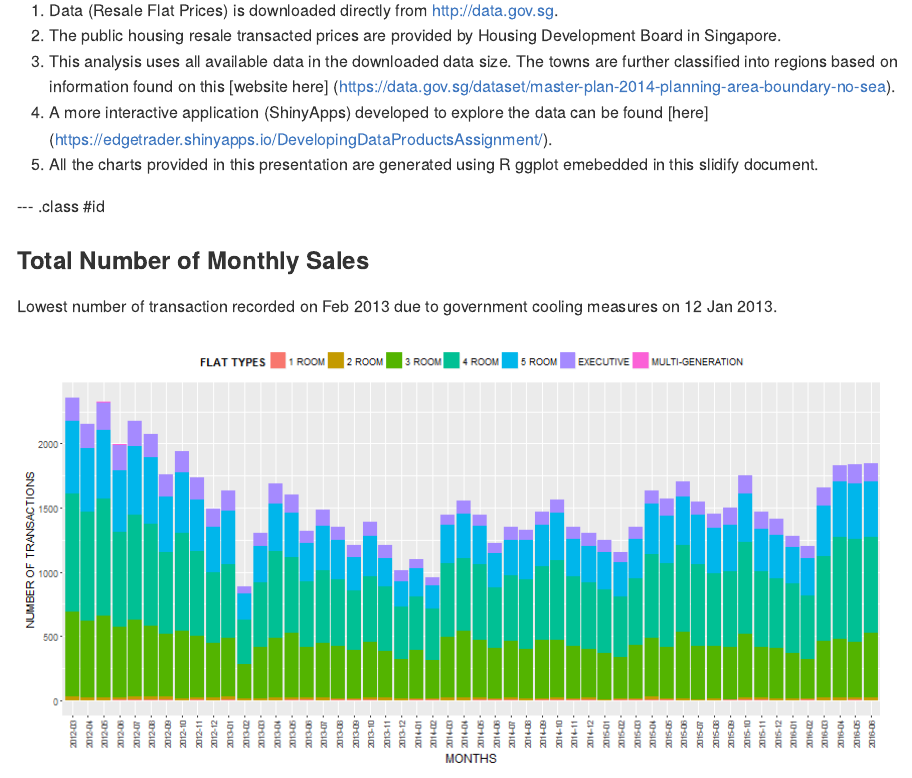
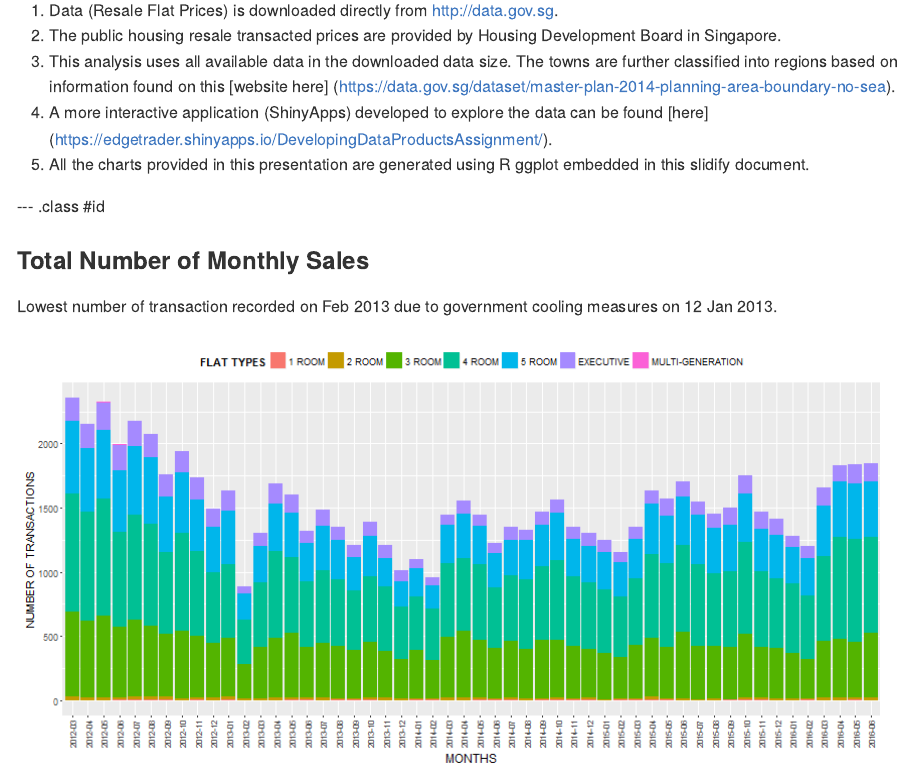
Before and after one commit to edgetrader/DevelopingDataProductsPresentation, an R Markdown document (index.Rmd): the page in a window 1100 px wide, from 460 px down. The pictures show the output file index.md that the author committed with the source, drawn offline in the style of GitHub.

Commit message:
Commit 4

```diff
--- a/index.Rmd
+++ b/index.Rmd
@@ -131,7 +131,7 @@ Development Board in Singapore.
 3. This analysis uses all available data in the downloaded data size.  The towns are further classified into regions based on information found on this [website here] (https://data.gov.sg/dataset/master-plan-2014-planning-area-boundary-no-sea).
 4. A more interactive application (ShinyApps) developed to explore the data can be found
 [here] (https://edgetrader.shinyapps.io/DevelopingDataProductsAssignment/).
-5. All the charts provided in this presentation are generated using R ggplot emebedded in this slidify document.
+5. All the charts provided in this presentation are generated using R ggplot embedded in this slidify document.
 
 --- .class #id
 
```
Also changed, not shown: index.html, index.md.
